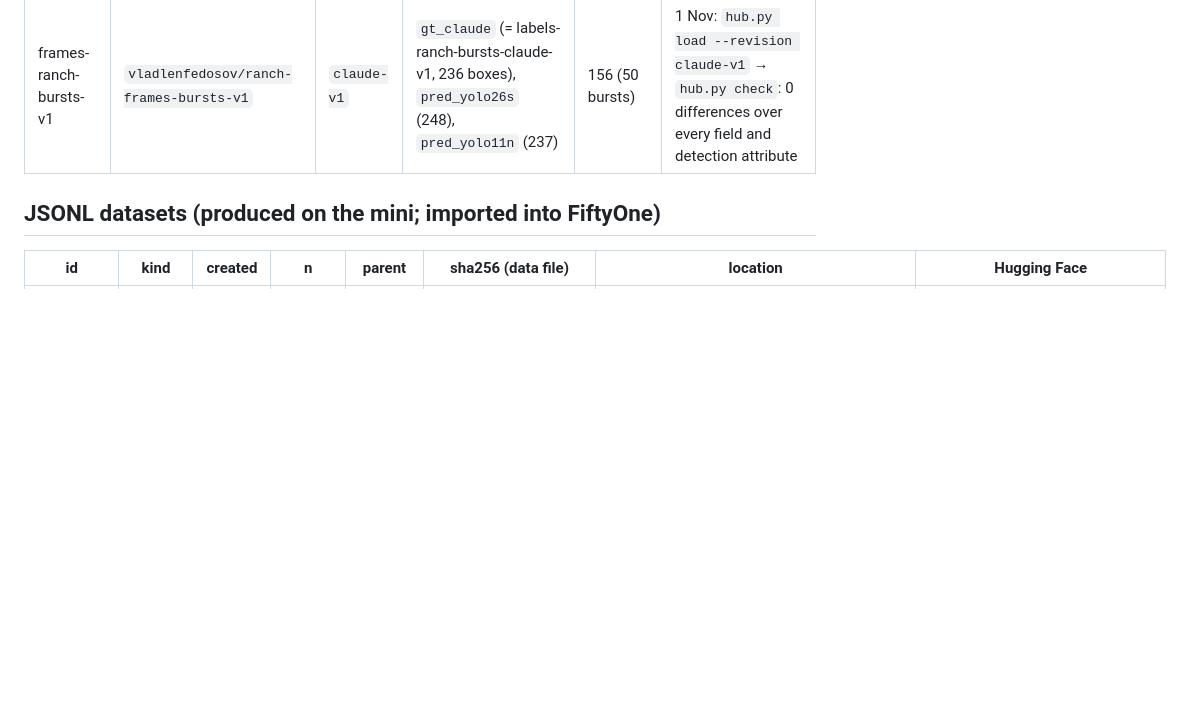
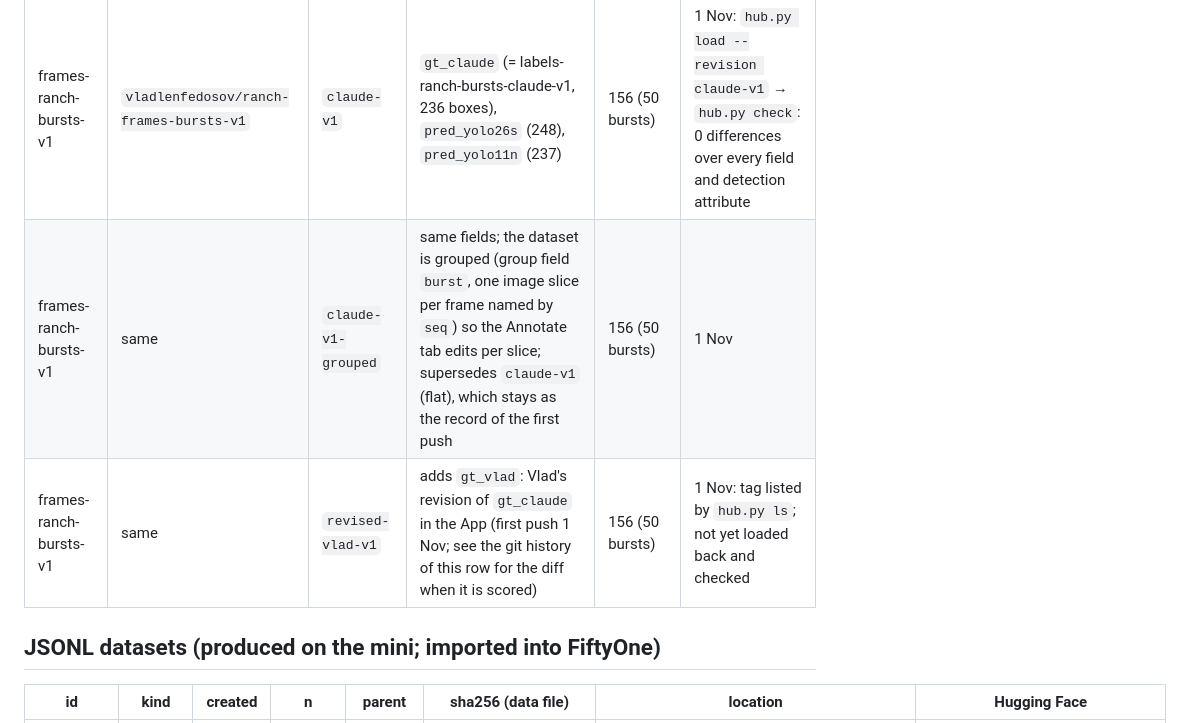
Before and after one commit to StyleT/ranch.ai, a Markdown page: evals/DATASETS.md, the part around the change. Drawn GitHub-style; blank space fills up the shorter version.

Commit message:
DATASETS: the grouped and revised Hub revisions of frames-ranch-bursts-v1
hub.py ls lists claude-v1, claude-v1-grouped and revised-vlad-v1. claude-v1 is the flat layout from before the grouped
rewrite and is superseded by claude-v1-grouped; revised-vlad-v1 carries gt_vlad and has not been loaded back and
checked yet.

Co-Authored-By: Claude Fable 5.1 <noreply@anthropic.com>

```diff
--- a/evals/DATASETS.md
+++ b/evals/DATASETS.md
@@ -12,6 +12,8 @@ rows further down remain the record of what the TypeScript tools on the mini pro
 | frames set | Hub repo (private) | revision tag | fields at that revision | samples | round trip |
 |---|---|---|---|---|---|
 | frames-ranch-bursts-v1 | `vladlenfedosov/ranch-frames-bursts-v1` | `claude-v1` | `gt_claude` (= labels-ranch-bursts-claude-v1, 236 boxes), `pred_yolo26s` (248), `pred_yolo11n` (237) | 156 (50 bursts) | 1 Nov: `hub.py load --revision claude-v1` → `hub.py check`: 0 differences over every field and detection attribute |
+| frames-ranch-bursts-v1 | same | `claude-v1-grouped` | same fields; the dataset is grouped (group field `burst`, one image slice per frame named by `seq`) so the Annotate tab edits per slice; supersedes `claude-v1` (flat), which stays as the record of the first push | 156 (50 bursts) | 1 Nov |
+| frames-ranch-bursts-v1 | same | `revised-vlad-v1` | adds `gt_vlad`: Vlad's revision of `gt_claude` in the App (first push 1 Nov; see the git history of this row for the diff when it is scored) | 156 (50 bursts) | 1 Nov: tag listed by `hub.py ls`; not yet loaded back and checked |
 
 ## JSONL datasets (produced on the mini; imported into FiftyOne)
 
```
